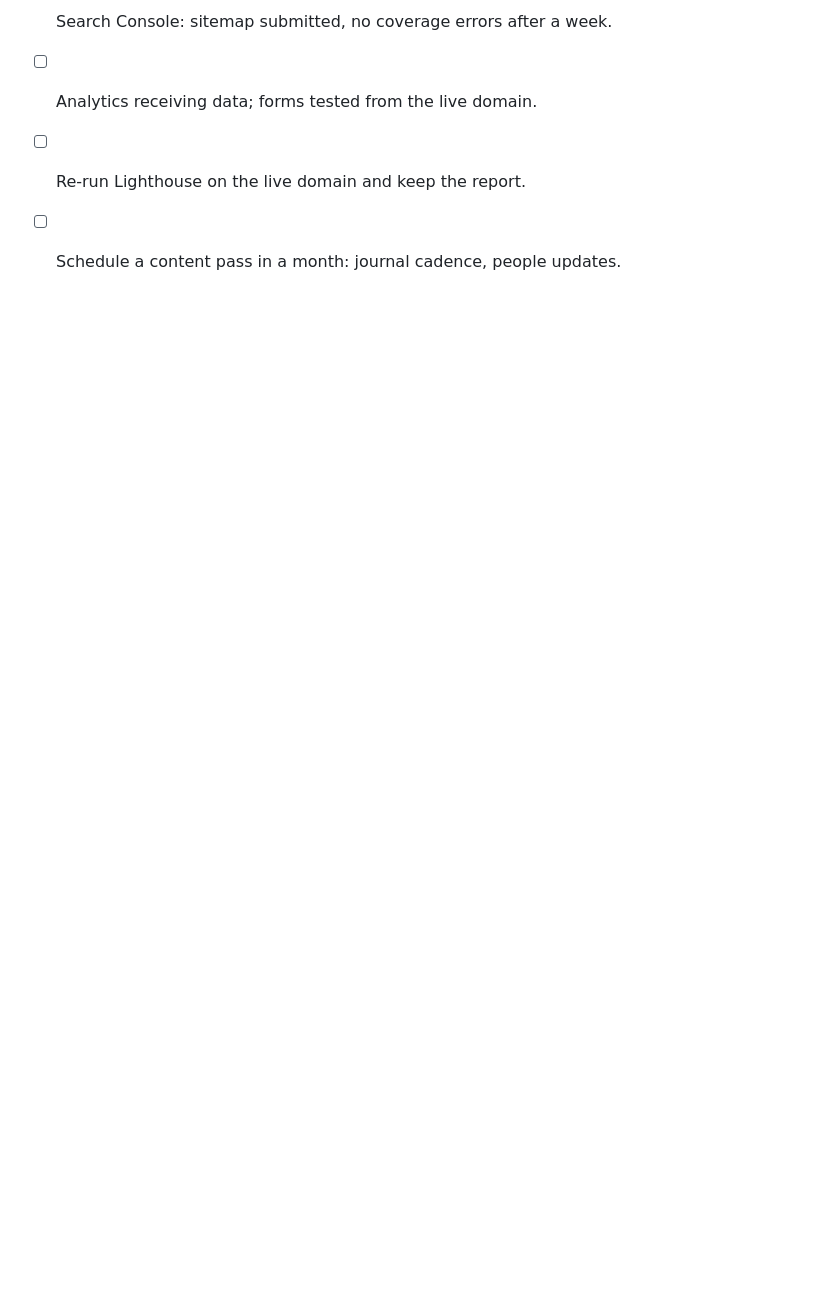
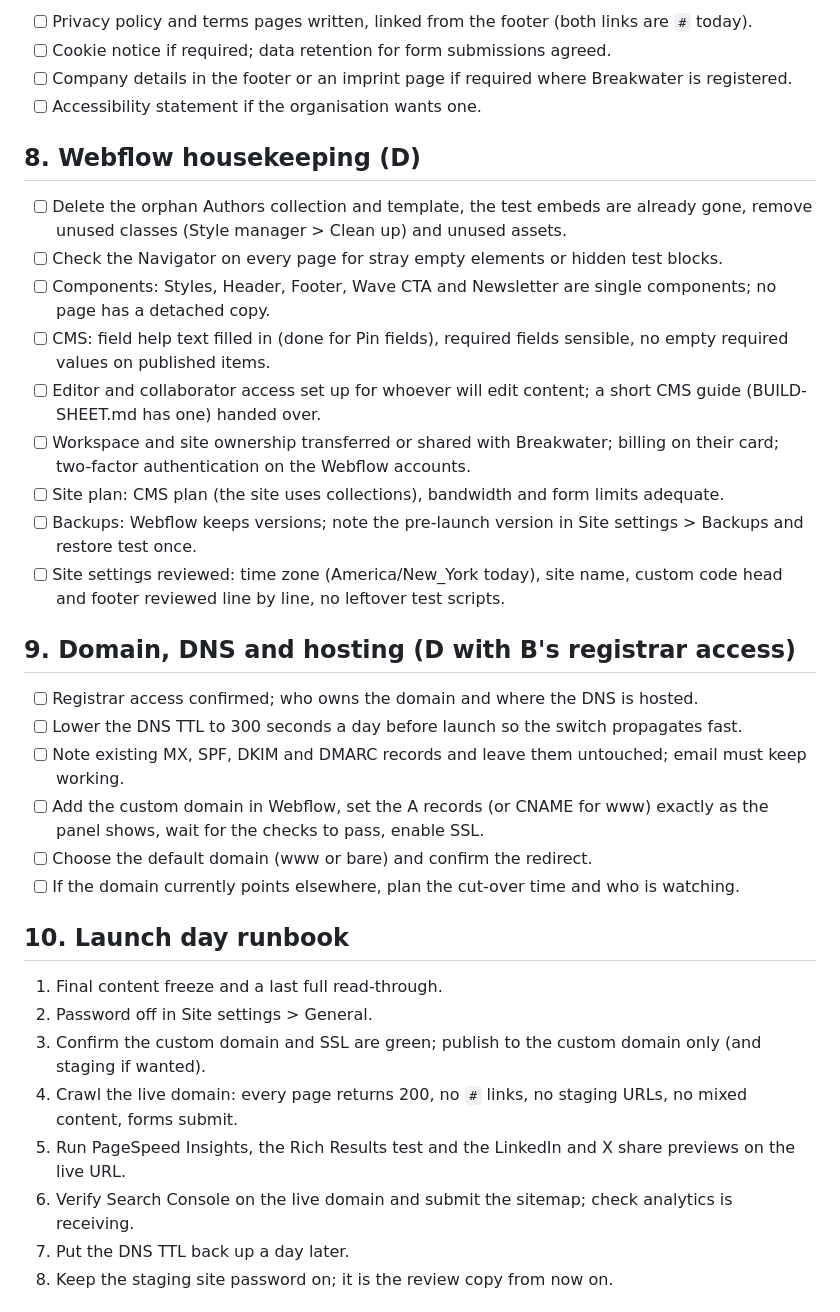
Before and after one commit to mxjqnn/mxjqnn.github.io, a Markdown page: breakwater-webflow/LAUNCH-CHECKLIST.md, the part around one of its changes. GitHub-like rendering; blank space fills up the shorter version.

```diff
--- a/breakwater-webflow/LAUNCH-CHECKLIST.md
+++ b/breakwater-webflow/LAUNCH-CHECKLIST.md
@@ -97,5 +107,38 @@ The SEO score is low only because of the password (not crawlable) and missing me
 
-- [ ] Search Console: sitemap submitted, no coverage errors after a week.
-- [ ] Analytics receiving data; forms tested from the live domain.
-- [ ] Re-run Lighthouse on the live domain and keep the report.
-- [ ] Schedule a content pass in a month: journal cadence, people updates.
+- [ ] Privacy policy and terms pages written, linked from the footer (both links are `#` today).
+- [ ] Cookie notice if required; data retention for form submissions agreed.
+- [ ] Company details in the footer or an imprint page if required where Breakwater is registered.
+- [ ] Accessibility statement if the organisation wants one.
+
+## 8. Webflow housekeeping (D)
+
+- [ ] Delete the orphan Authors collection and template, the test embeds are already gone, remove unused classes (Style manager > Clean up) and unused assets.
+- [ ] Check the Navigator on every page for stray empty elements or hidden test blocks.
+- [ ] Components: Styles, Header, Footer, Wave CTA and Newsletter are single components; no page has a detached copy.
+- [ ] CMS: field help text filled in (done for Pin fields), required fields sensible, no empty required values on published items.
+- [ ] Editor and collaborator access set up for whoever will edit content; a short CMS guide (BUILD-SHEET.md has one) handed over.
+- [ ] Workspace and site ownership transferred or shared with Breakwater; billing on their card; two-factor authentication on the Webflow accounts.
+- [ ] Site plan: CMS plan (the site uses collections), bandwidth and form limits adequate.
+- [ ] Backups: Webflow keeps versions; note the pre-launch version in Site settings > Backups and restore test once.
+- [ ] Site settings reviewed: time zone (America/New_York today), site name, custom code head and footer reviewed line by line, no leftover test scripts.
+
+## 9. Domain, DNS and hosting (D with B's registrar access)
+
+- [ ] Registrar access confirmed; who owns the domain and where the DNS is hosted.
+- [ ] Lower the DNS TTL to 300 seconds a day before launch so the switch propagates fast.
+- [ ] Note existing MX, SPF, DKIM and DMARC records and leave them untouched; email must keep working.
+- [ ] Add the custom domain in Webflow, set the A records (or CNAME for www) exactly as the panel shows, wait for the checks to pass, enable SSL.
+- [ ] Choose the default domain (www or bare) and confirm the redirect.
+- [ ] If the domain currently points elsewhere, plan the cut-over time and who is watching.
+
+## 10. Launch day runbook
+
+1. Final content freeze and a last full read-through.
+2. Password off in Site settings > General.
+3. Confirm the custom domain and SSL are green; publish to the custom domain only (and staging if wanted).
+4. Crawl the live domain: every page returns 200, no `#` links, no staging URLs, no mixed content, forms submit.
+5. Run PageSpeed Insights, the Rich Results test and the LinkedIn and X share previews on the live URL.
+6. Verify Search Console on the live domain and submit the sitemap; check analytics is receiving.
+7. Put the DNS TTL back up a day later.
+8. Keep the staging site password on; it is the review copy from now on.
+
```
Also changed, not shown: other parts of breakwater-webflow/LAUNCH-CHECKLIST.md (+79 -56 lines).
